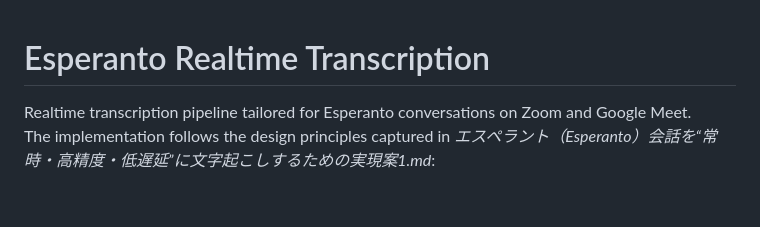
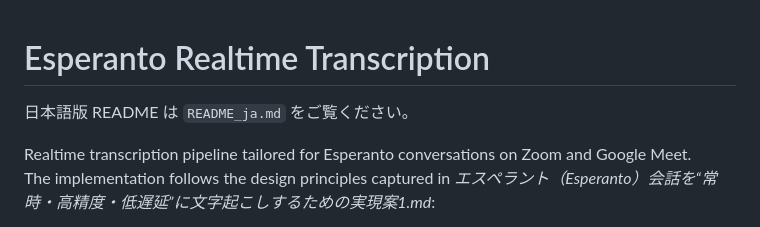
Before and after one commit to Takatakatake/esperanto_onsei_mojiokosi, a Markdown page: README.md, the part around the change. Drawn GitHub-style; blank space fills up the shorter version.

Commit message:
docs(i18n): add full Japanese README (README_ja.md) and link from README

```diff
--- a/README.md
+++ b/README.md
@@ -1,4 +1,6 @@
 # Esperanto Realtime Transcription
+
+日本語版 README は `README_ja.md` をご覧ください。
 
 Realtime transcription pipeline tailored for Esperanto conversations on Zoom and Google Meet.
 The implementation follows the design principles captured in *エスペラント（Esperanto）会話を“常時・高精度・低遅延”に文字起こしするための実現案1.md*:
```
Also changed, not shown: README_ja.md (added, +312 -0 lines).
